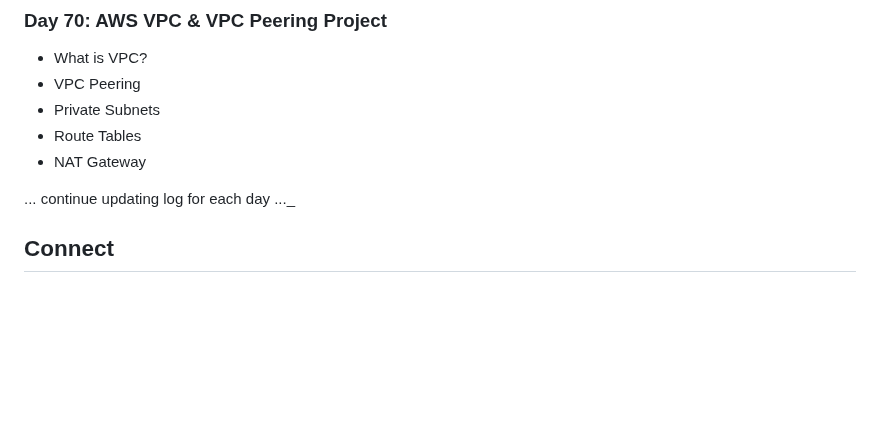
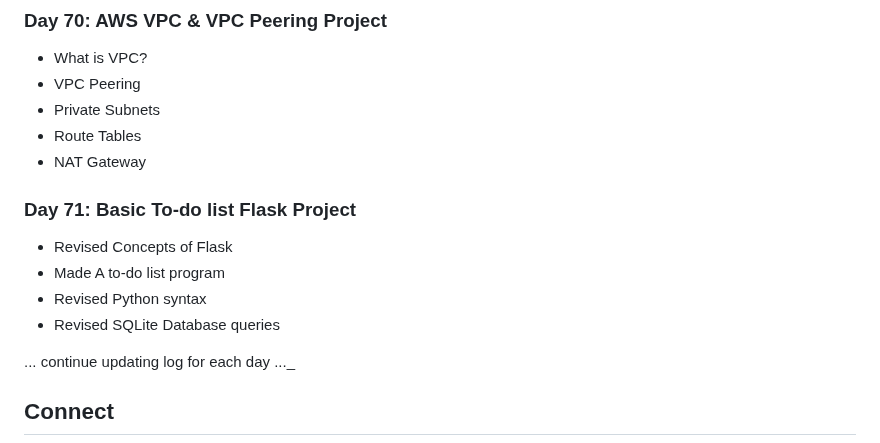
Before and after one commit to Pravesh-Sudha/100-Days-of-Code, a Markdown page: README.md, the part around the change. Drawn GitHub-style; blank space fills up the shorter version.

```diff
--- a/README.md
+++ b/README.md
@@ -481,6 +481,12 @@ I'll be using a variety of resources to aid my learning, including:
 - Route Tables
 - NAT Gateway
 
+### Day 71: Basic To-do list Flask Project
+- Revised Concepts of Flask
+- Made A to-do list program
+- Revised Python syntax
+- Revised SQLite Database queries
+
 ... continue updating log for each day ..._
 
 ## Connect
```
